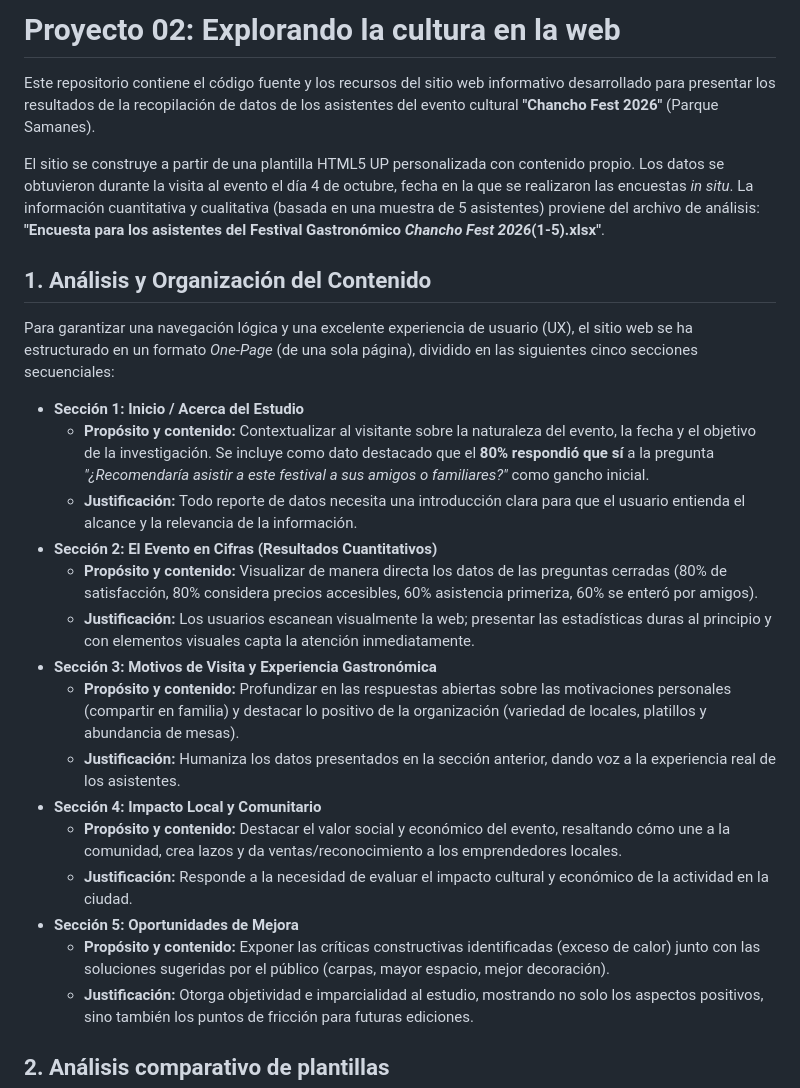
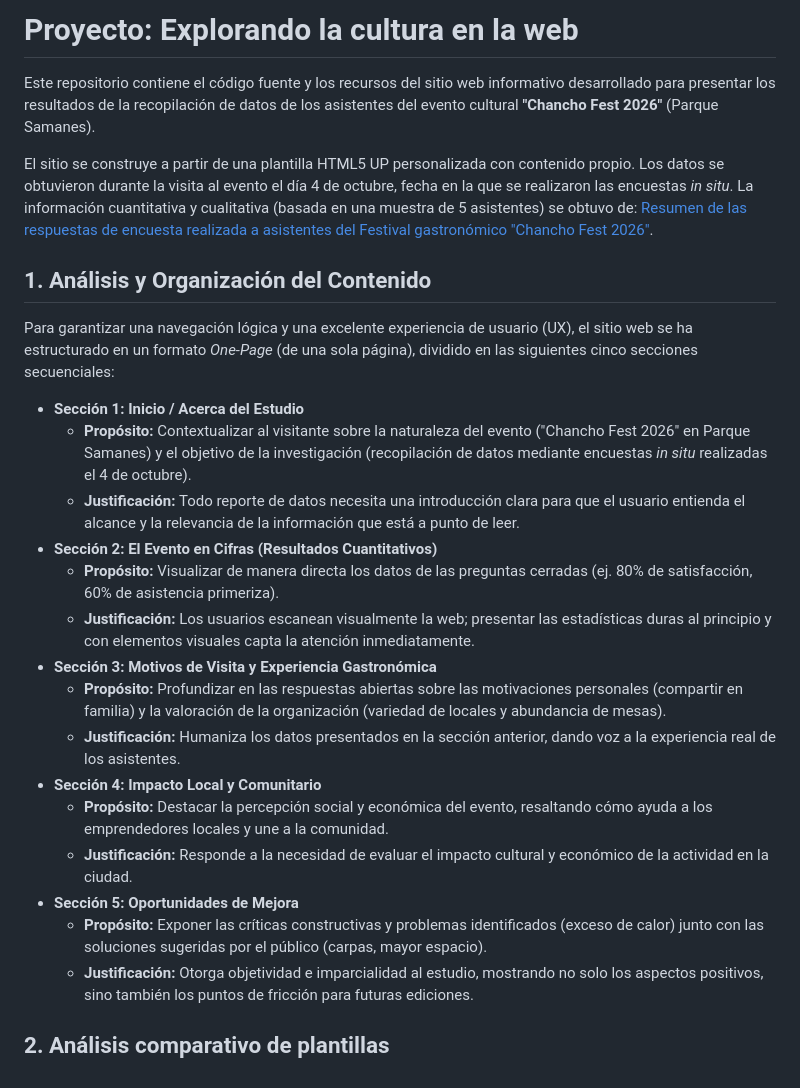
Before and after one commit to Fajard05/Proyecto-02-Explorando-la-cultura-con-la-web, a Markdown page: README.md, the part around the change. GitHub-like rendering.

Commit message:
feat: Se agregó cambios a documentación del proyecto en README.md

```diff
--- a/README.md
+++ b/README.md
@@ -1,27 +1,27 @@
-# Proyecto 02: Explorando la cultura en la web
+# Proyecto: Explorando la cultura en la web
 
 Este repositorio contiene el código fuente y los recursos del sitio web informativo desarrollado para presentar los resultados de la recopilación de datos de los asistentes del evento cultural **"Chancho Fest 2026"** (Parque Samanes).
 
-El sitio se construye a partir de una plantilla HTML5 UP personalizada con contenido propio. Los datos se obtuvieron durante la visita al evento el día 4 de octubre, fecha en la que se realizaron las encuestas *in situ*. La información cuantitativa y cualitativa (basada en una muestra de 5 asistentes) proviene del archivo de análisis: **"Encuesta para los asistentes del Festival Gastronómico _Chancho Fest 2026_(1-5).xlsx"**.
+El sitio se construye a partir de una plantilla HTML5 UP personalizada con contenido propio. Los datos se obtuvieron durante la visita al evento el día 4 de octubre, fecha en la que se realizaron las encuestas *in situ*. La información cuantitativa y cualitativa (basada en una muestra de 5 asistentes) se obtuvo de: [Resumen de las respuestas de encuesta realizada a asistentes del Festival gastronómico "Chancho Fest 2026"](https://forms.cloud.microsoft/Pages/AnalysisPage.aspx?AnalyzerToken=yNiUQeBtZyCambhiOltvicKPdZT7u3iZ&id=r4yvt9iDREaFrjF8VFIjwS85X59c6IFHpmtwJKN3iTdUNklST1dJUUxRRjkyUFdYWEQ4UFRDS1RXSC4u).
 
 ## 1. Análisis y Organización del Contenido
 
 Para garantizar una navegación lógica y una excelente experiencia de usuario (UX), el sitio web se ha estructurado en un formato *One-Page* (de una sola página), dividido en las siguientes cinco secciones secuenciales:
 
 *   **Sección 1: Inicio / Acerca del Estudio**
-    *   **Propósito y contenido:** Contextualizar al visitante sobre la naturaleza del evento, la fecha y el objetivo de la investigación. Se incluye como dato destacado que el **80% respondió que sí** a la pregunta *"¿Recomendaría asistir a este festival a sus amigos o familiares?"* como gancho inicial.
-    *   **Justificación:** Todo reporte de datos necesita una introducción clara para que el usuario entienda el alcance y la relevancia de la información.
+    *   **Propósito:** Contextualizar al visitante sobre la naturaleza del evento ("Chancho Fest 2026" en Parque Samanes) y el objetivo de la investigación (recopilación de datos mediante encuestas *in situ* realizadas el 4 de octubre).
+    *   **Justificación:** Todo reporte de datos necesita una introducción clara para que el usuario entienda el alcance y la relevancia de la información que está a punto de leer.
 *   **Sección 2: El Evento en Cifras (Resultados Cuantitativos)**
-    *   **Propósito y contenido:** Visualizar de manera directa los datos de las preguntas cerradas (80% de satisfacción, 80% considera precios accesibles, 60% asistencia primeriza, 60% se enteró por amigos).
+    *   **Propósito:** Visualizar de manera directa los datos de las preguntas cerradas (ej. 80% de satisfacción, 60% de asistencia primeriza).
     *   **Justificación:** Los usuarios escanean visualmente la web; presentar las estadísticas duras al principio y con elementos visuales capta la atención inmediatamente.
 *   **Sección 3: Motivos de Visita y Experiencia Gastronómica**
-    *   **Propósito y contenido:** Profundizar en las respuestas abiertas sobre las motivaciones personales (compartir en familia) y destacar lo positivo de la organización (variedad de locales, platillos y abundancia de mesas).
+    *   **Propósito:** Profundizar en las respuestas abiertas sobre las motivaciones personales (compartir en familia) y la valoración de la organización (variedad de locales y abundancia de mesas).
     *   **Justificación:** Humaniza los datos presentados en la sección anterior, dando voz a la experiencia real de los asistentes.
 *   **Sección 4: Impacto Local y Comunitario**
-    *   **Propósito y contenido:** Destacar el valor social y económico del evento, resaltando cómo une a la comunidad, crea lazos y da ventas/reconocimiento a los emprendedores locales.
+    *   **Propósito:** Destacar la percepción social y económica del evento, resaltando cómo ayuda a los emprendedores locales y une a la comunidad.
     *   **Justificación:** Responde a la necesidad de evaluar el impacto cultural y económico de la actividad en la ciudad.
 *   **Sección 5: Oportunidades de Mejora**
-    *   **Propósito y contenido:** Exponer las críticas constructivas identificadas (exceso de calor) junto con las soluciones sugeridas por el público (carpas, mayor espacio, mejor decoración).
+    *   **Propósito:** Exponer las críticas constructivas y problemas identificados (exceso de calor) junto con las soluciones sugeridas por el público (carpas, mayor espacio).
     *   **Justificación:** Otorga objetividad e imparcialidad al estudio, mostrando no solo los aspectos positivos, sino también los puntos de fricción para futuras ediciones.
 
 ## 2. Análisis comparativo de plantillas
```
